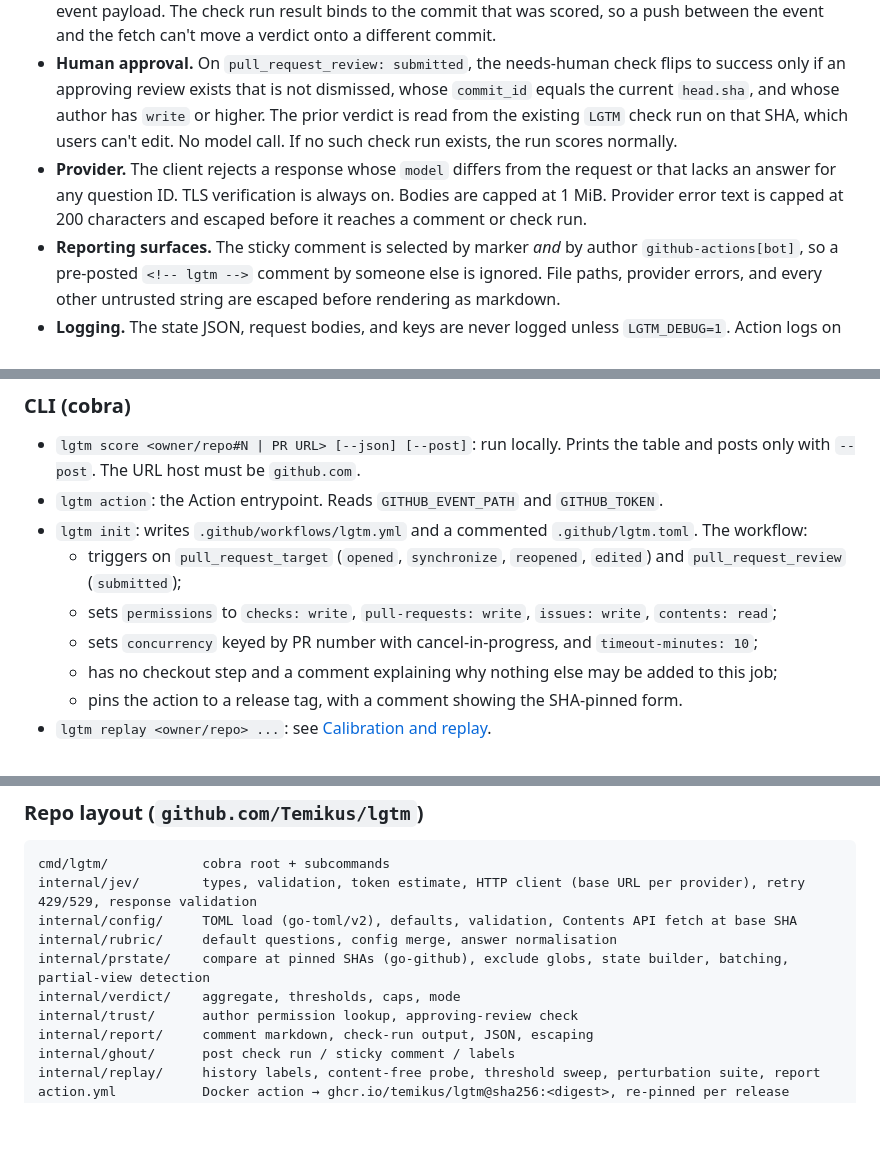
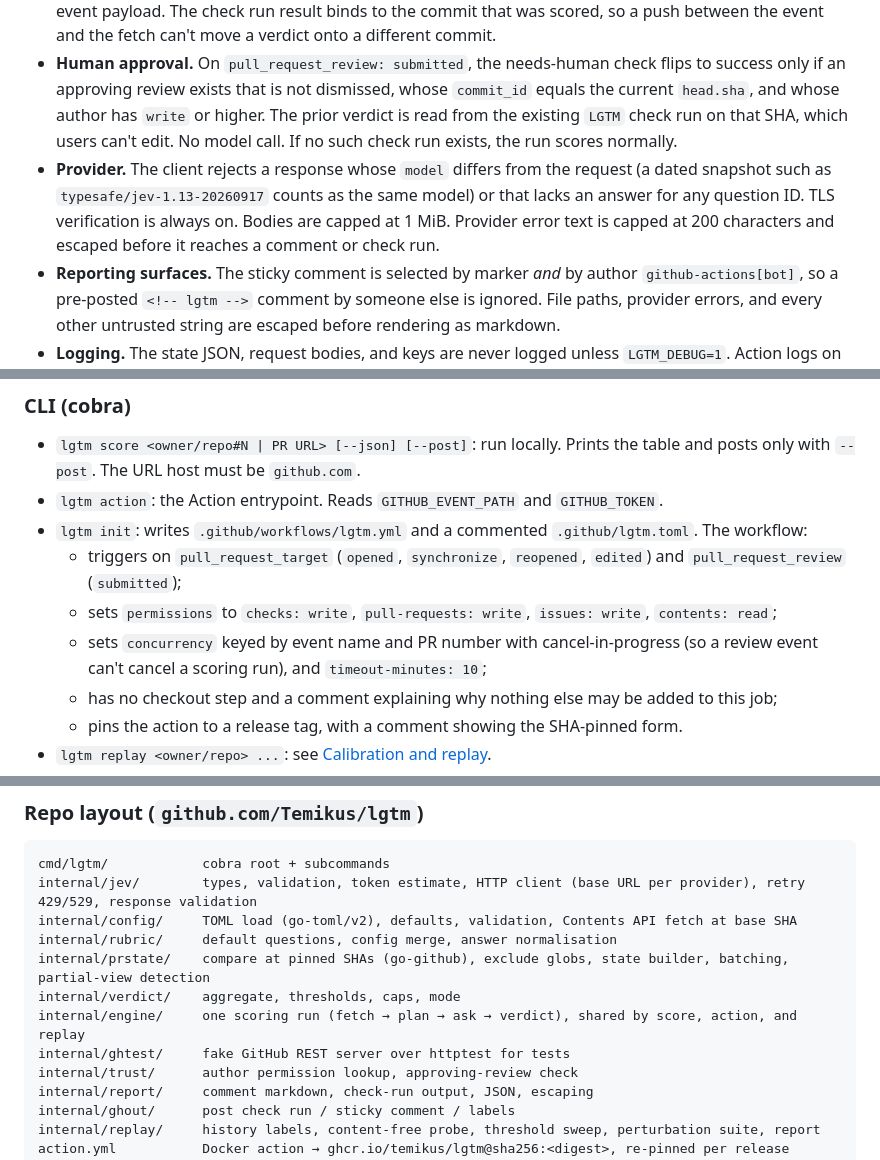
Before and after one commit to Temikus/lgtm, a Markdown page: design/PRD.md, 3 parts joined by grey strips. GitHub-like rendering; blank space fills up the shorter version.

```diff
--- a/design/PRD.md
+++ b/design/PRD.md
@@ -195,7 +197,7 @@ A partial view can deny or escalate but **never approve**. The report says which
 - **Author trust.** `trust_forks = false` (default) caps fork PRs from untrusted authors at needs-human. "Trusted" means the author's repo permission is `write`, `maintain`, or `admin`, checked with the collaborator permission API. `author_association` is not used, because `CONTRIBUTOR` only means a merged commit and `COLLABORATOR` includes read-only invitees.
 - **SHA pinning.** The diff, the check run, and the sticky comment's recorded SHA all use `head.sha` from the event payload. The check run result binds to the commit that was scored, so a push between the event and the fetch can't move a verdict onto a different commit.
 - **Human approval.** On `pull_request_review: submitted`, the needs-human check flips to success only if an approving review exists that is not dismissed, whose `commit_id` equals the current `head.sha`, and whose author has `write` or higher. The prior verdict is read from the existing `LGTM` check run on that SHA, which users can't edit. No model call. If no such check run exists, the run scores normally.
-- **Provider.** The client rejects a response whose `model` differs from the request or that lacks an answer for any question ID. TLS verification is always on. Bodies are capped at 1 MiB. Provider error text is capped at 200 characters and escaped before it reaches a comment or check run.
+- **Provider.** The client rejects a response whose `model` differs from the request (a dated snapshot such as `typesafe/jev-1.13-20260917` counts as the same model) or that lacks an answer for any question ID. TLS verification is always on. Bodies are capped at 1 MiB. Provider error text is capped at 200 characters and escaped before it reaches a comment or check run.
 - **Reporting surfaces.** The sticky comment is selected by marker *and* by author `github-actions[bot]`, so a pre-posted `<!-- lgtm -->` comment by someone else is ignored. File paths, provider errors, and every other untrusted string are escaped before rendering as markdown.
 - **Logging.** The state JSON, request bodies, and keys are never logged unless `LGTM_DEBUG=1`. Action logs on public repos are public.
 - **Cost.** The generated workflow sets `timeout-minutes` and a `concurrency` group per PR with cancel-in-progress. Retries are bounded at 5 attempts. The docs and `lgtm init` tell users to create a dedicated model key with a spend limit.
@@ -255,7 +257,7 @@ lgtm replay <owner/repo> [--since 90d] [--max-prs 300] [--budget-usd 2] [--write
 - `lgtm init`: writes `.github/workflows/lgtm.yml` and a commented `.github/lgtm.toml`. The workflow:
   - triggers on `pull_request_target` (`opened`, `synchronize`, `reopened`, `edited`) and `pull_request_review` (`submitted`);
   - sets `permissions` to `checks: write`, `pull-requests: write`, `issues: write`, `contents: read`;
-  - sets `concurrency` keyed by PR number with cancel-in-progress, and `timeout-minutes: 10`;
+  - sets `concurrency` keyed by event name and PR number with cancel-in-progress (so a review event can't cancel a scoring run), and `timeout-minutes: 10`;
   - has no checkout step and a comment explaining why nothing else may be added to this job;
   - pins the action to a release tag, with a comment showing the SHA-pinned form.
 - `lgtm replay <owner/repo> ...`: see [Calibration and replay](#calibration-and-replay).
@@ -270,6 +272,8 @@ internal/config/     TOML load (go-toml/v2), defaults, validation, Contents API
 internal/rubric/     default questions, config merge, answer normalisation
 internal/prstate/    compare at pinned SHAs (go-github), exclude globs, state builder, batching, partial-view detection
 internal/verdict/    aggregate, thresholds, caps, mode
+internal/engine/     one scoring run (fetch → plan → ask → verdict), shared by score, action, and replay
+internal/ghtest/     fake GitHub REST server over httptest for tests
 internal/trust/      author permission lookup, approving-review check
 internal/report/     comment markdown, check-run output, JSON, escaping
 internal/ghout/      post check run / sticky comment / labels
```
Also changed, not shown: other parts of design/PRD.md (+9 -5 lines).
